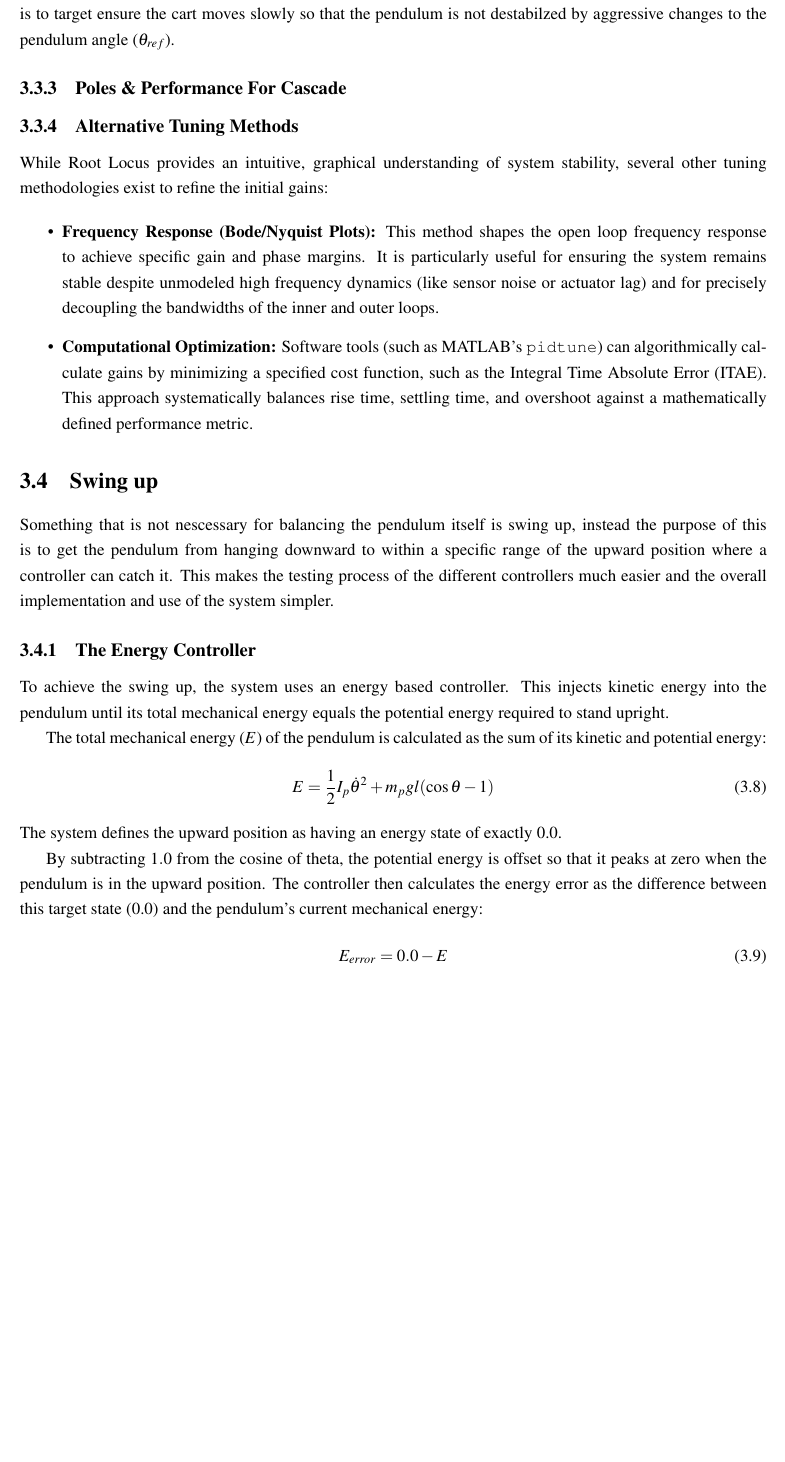
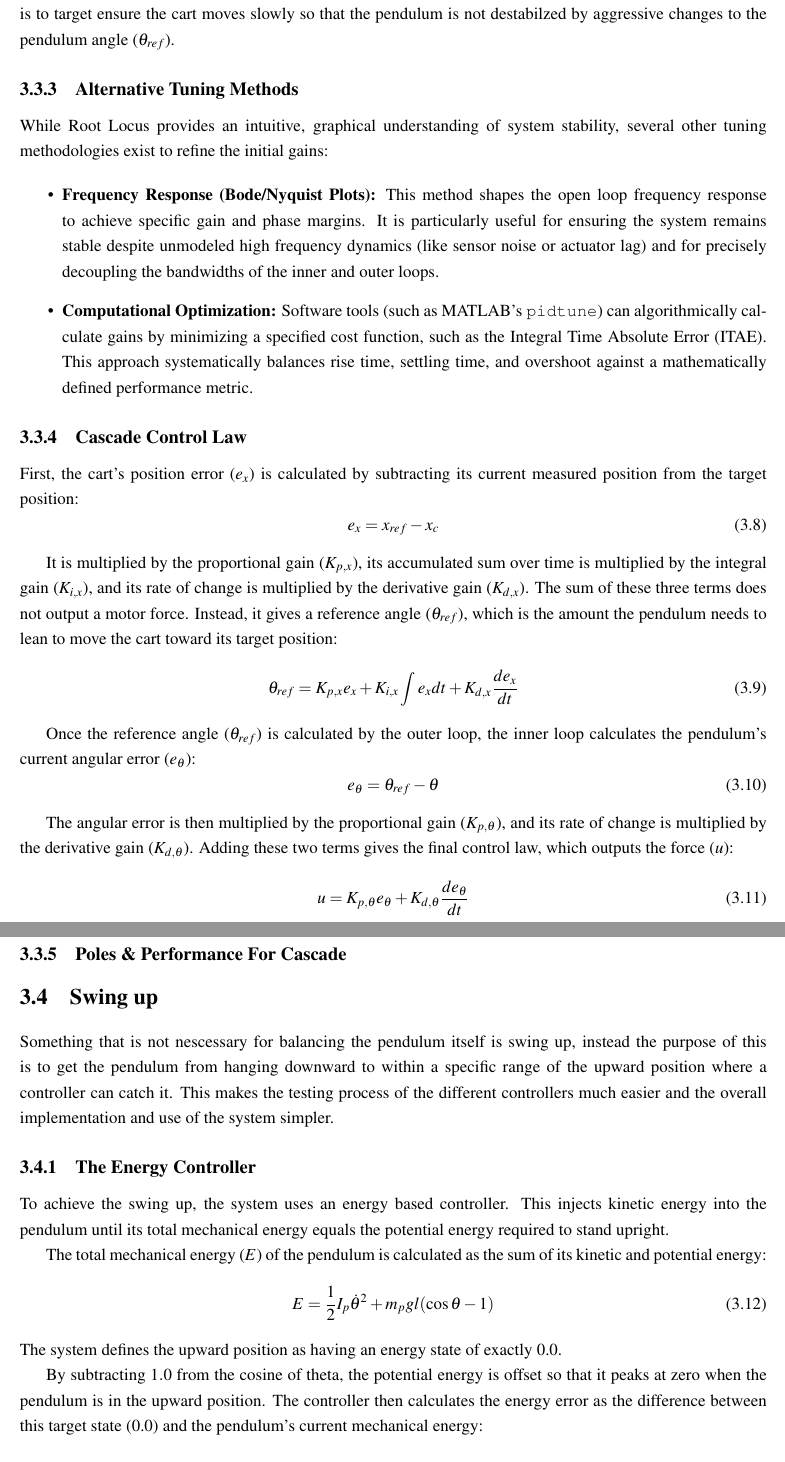
Before and after one commit to Noah091213/Semester-project-4-Inverted-pendulum, a LaTeX thesis (latexRapport4/main.tex, which reads latexRapport4/03_control_theroy.tex): part of page 15 of 23 before the commit and two parts of pages 15 and 16 of 23 after it, the two joined at a grey line, cut so that both start at the same text, the shorter picture padded with empty space. Compiled offline with pdfLaTeX.

Commit message:
cascade control law added latex

```diff
--- a/latexRapport4/03_control_theroy.tex
+++ b/latexRapport4/03_control_theroy.tex
@@ -105,8 +105,6 @@ Once the inner loop is closed and verified to meet the goals, the outer loop is
 \end{equation}
 The PID controller introduces one pole at the origin (from the integrator) and two zeros. Using Root Locus on the new combined system, these zeros are placed to change the trajectory of the cart's poles. The goal here is to target ensure the cart moves slowly so that the pendulum is not destabilzed by aggressive changes to the pendulum angle ($\theta_{ref}$).
 
-\subsection{Poles \& Performance For Cascade}
-
 \subsection{Alternative Tuning Methods}
 While Root Locus provides an intuitive, graphical understanding of system stability, several other tuning methodologies exist to refine the initial gains:
 
@@ -114,6 +112,33 @@ While Root Locus provides an intuitive, graphical understanding of system stabil
 	\item \textbf{Frequency Response (Bode/Nyquist Plots):} This method shapes the open loop frequency response to achieve specific gain and phase margins. It is particularly useful for ensuring the system remains stable despite unmodeled high frequency dynamics (like sensor noise or actuator lag) and for precisely decoupling the bandwidths of the inner and outer loops.
 	\item \textbf{Computational Optimization:} Software tools (such as MATLAB's \texttt{pidtune}) can algorithmically calculate gains by minimizing a specified cost function, such as the Integral Time Absolute Error (ITAE). This approach systematically balances rise time, settling time, and overshoot against a mathematically defined performance metric.
 \end{itemize}
+
+\subsection{Cascade Control Law}
+First, the cart's position error ($e_x$) is calculated by subtracting its current measured position from the target position:
+\begin{equation}
+	\label{Cart position error}
+	e_x = x_{ref} - x_c
+\end{equation}
+
+It is multiplied by the proportional gain ($K_{p,x}$), its accumulated sum over time is multiplied by the integral gain ($K_{i,x}$), and its rate of change is multiplied by the derivative gain ($K_{d,x}$). The sum of these three terms does not output a motor force. Instead, it gives a reference angle ($\theta_{ref}$), which is the amount the pendulum needs to lean to move the cart toward its target position:
+\begin{equation}
+	\label{Cart PID}
+	\theta_{ref} = K_{p,x} e_x + K_{i,x} \int e_x dt + K_{d,x} \frac{d e_x}{dt}
+\end{equation}
+
+Once the reference angle ($\theta_{ref}$) is calculated by the outer loop, the inner loop calculates the pendulum's current angular error ($e_\theta$):
+\begin{equation}
+	\label{Pendulum angle error}
+	e_\theta = \theta_{ref} - \theta
+\end{equation}
+
+The angular error is then multiplied by the proportional gain ($K_{p,\theta}$), and its rate of change is multiplied by the derivative gain ($K_{d,\theta}$). Adding these two terms gives the final control law, which outputs the force ($u$):
+\begin{equation}
+	\label{Pendulum PD}
+	u = K_{p,\theta} e_\theta + K_{d,\theta} \frac{d e_\theta}{dt}
+\end{equation}
+
+\subsection{Poles \& Performance For Cascade}
 
 \section{Swing up}
 Something that is not nescessary for balancing the pendulum itself is swing up, instead the purpose of this is to get the pendulum from hanging downward to within a specific range of the upward position where a controller can catch it. This makes the testing process of the different controllers much easier and the overall implementation and use of the system simpler.
```
